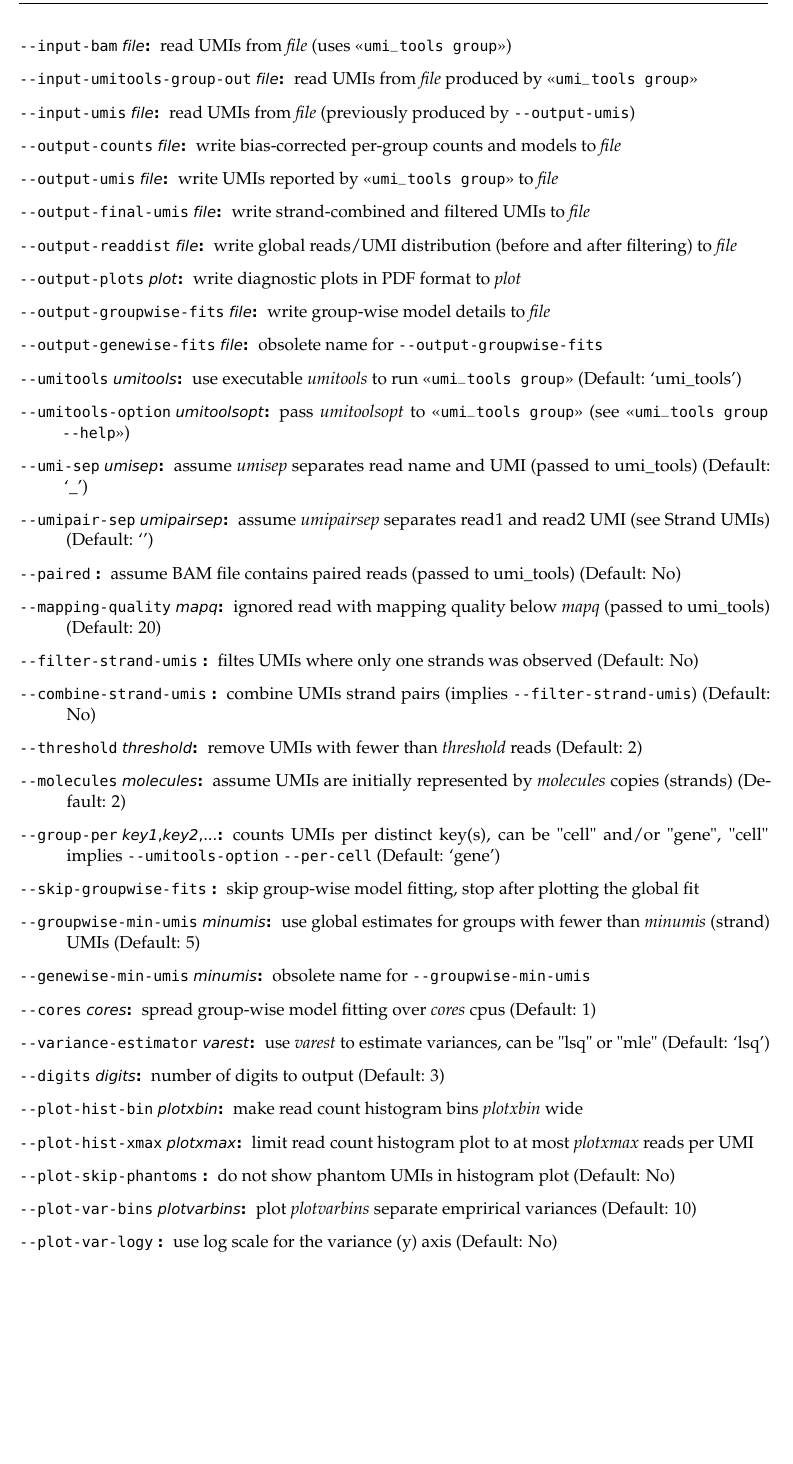
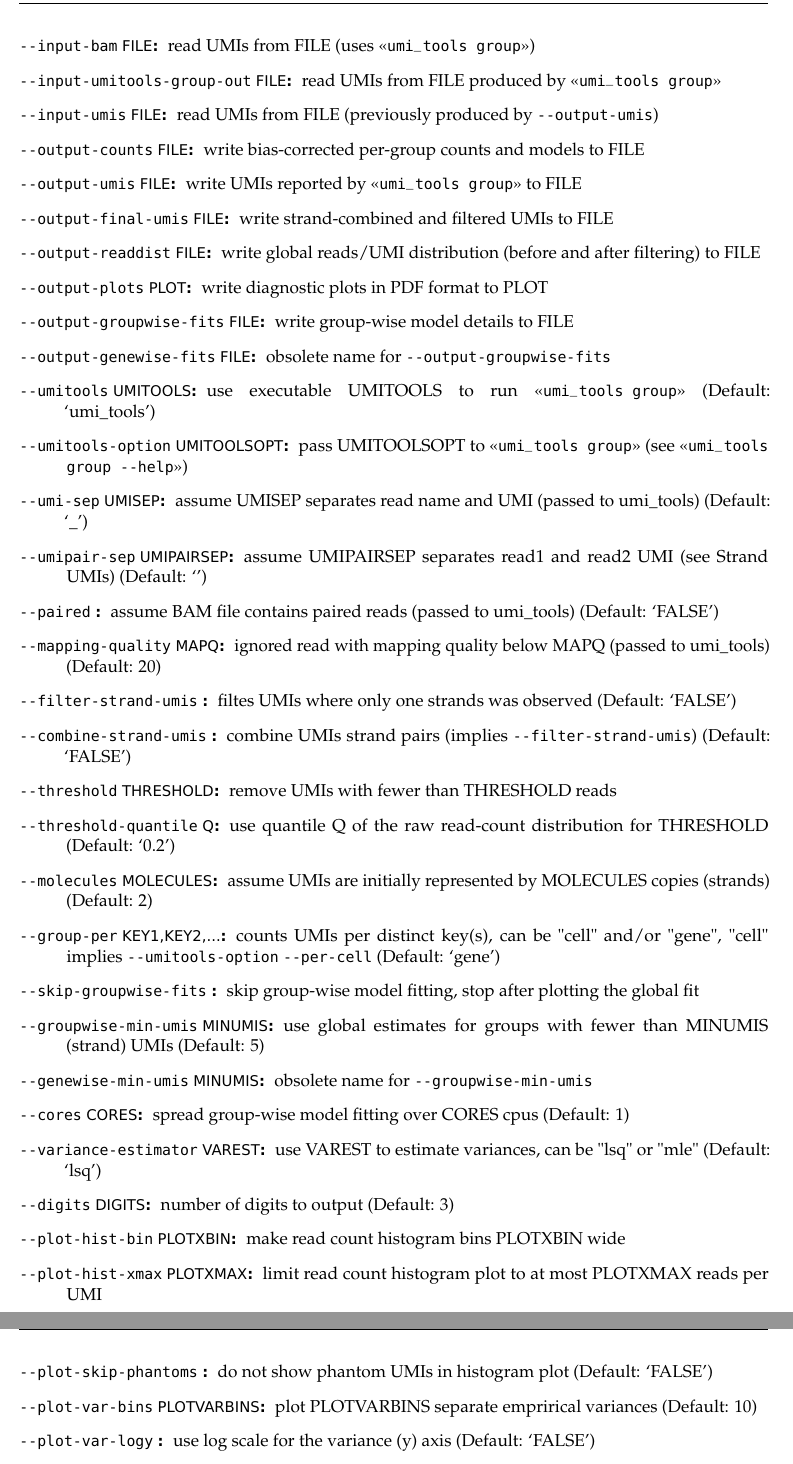
Before and after one commit to Cibiv/trumicount, a LaTeX document (manual/manual.tex, which reads manual/reference.tex): part of page 8 of 12 before the commit and two parts of pages 8 and 9 of 13 after it, the two joined at a grey line, cut so that both start at the same text, the shorter picture padded with empty space. The pictures show the PDF file docs/manual.pdf that the author committed with the source.

Commit message:
Incremented version to 0.9.12

```diff
--- a/manual/reference.tex
+++ b/manual/reference.tex
@@ -1,33 +1,34 @@
-\item[\textmd{\texttt{-{}-input-bam} \textit{file}}:] read UMIs from \textit{file} (uses \guillemotleft\texttt{umi\_tools group}\guillemotright{})
-\item[\textmd{\texttt{-{}-input-umitools-group-out} \textit{file}}:] read UMIs from \textit{file} produced by \guillemotleft\texttt{umi\_tools group}\guillemotright{}
-\item[\textmd{\texttt{-{}-input-umis} \textit{file}}:] read UMIs from \textit{file} (previously produced by \texttt{-{}-output-umis})
-\item[\textmd{\texttt{-{}-output-counts} \textit{file}}:] write bias-corrected per-group counts and models to \textit{file}
-\item[\textmd{\texttt{-{}-output-umis} \textit{file}}:] write UMIs reported by \guillemotleft\texttt{umi\_tools group}\guillemotright{} to \textit{file}
-\item[\textmd{\texttt{-{}-output-final-umis} \textit{file}}:] write strand-combined and filtered UMIs to \textit{file}
-\item[\textmd{\texttt{-{}-output-readdist} \textit{file}}:] write global reads/UMI distribution (before and after filtering) to \textit{file}
-\item[\textmd{\texttt{-{}-output-plots} \textit{plot}}:] write diagnostic plots in PDF format to \textit{plot}
-\item[\textmd{\texttt{-{}-output-groupwise-fits} \textit{file}}:] write group-wise model details to \textit{file}
-\item[\textmd{\texttt{-{}-output-genewise-fits} \textit{file}}:] obsolete name for \texttt{-{}-output-groupwise-fits}
-\item[\textmd{\texttt{-{}-umitools} \textit{umitools}}:] use executable \textit{umitools} to run \guillemotleft\texttt{umi\_tools group}\guillemotright{} (Default: \textrm{`umi\_tools'})
-\item[\textmd{\texttt{-{}-umitools-option} \textit{umitoolsopt}}:] pass \textit{umitoolsopt} to \guillemotleft\texttt{umi\_tools group}\guillemotright{} (see \guillemotleft\texttt{umi\_tools group \texttt{-{}-help}}\guillemotright{})
-\item[\textmd{\texttt{-{}-umi-sep} \textit{umisep}}:] assume \textit{umisep} separates read name and UMI (passed to umi\_tools) (Default: \textrm{`\_'})
-\item[\textmd{\texttt{-{}-umipair-sep} \textit{umipairsep}}:] assume \textit{umipairsep} separates read1 and read2 UMI (see Strand UMIs) (Default: \textrm{`'})
-\item[\textmd{\texttt{-{}-paired} }:] assume BAM file contains paired reads (passed to umi\_tools) (Default: No)
-\item[\textmd{\texttt{-{}-mapping-quality} \textit{mapq}}:] ignored read with mapping quality below \textit{mapq} (passed to umi\_tools) (Default: \textrm{20})
-\item[\textmd{\texttt{-{}-filter-strand-umis} }:] filtes UMIs where only one strands was observed (Default: No)
-\item[\textmd{\texttt{-{}-combine-strand-umis} }:] combine UMIs strand pairs (implies \texttt{-{}-filter-strand-umis}) (Default: No)
-\item[\textmd{\texttt{-{}-threshold} \textit{threshold}}:] remove UMIs with fewer than \textit{threshold} reads (Default: \textrm{2})
-\item[\textmd{\texttt{-{}-molecules} \textit{molecules}}:] assume UMIs are initially represented by \textit{molecules} copies (strands) (Default: \textrm{2})
-\item[\textmd{\texttt{-{}-group-per} \textit{key1},\textit{key2},...}:] counts UMIs per distinct key(s), can be "cell" and/or "gene", "cell" implies \texttt{-{}-umitools-option} \texttt{-{}-per-cell} (Default: \textrm{`gene'})
+\item[\textmd{\texttt{-{}-input-bam} FILE}:] read UMIs from FILE (uses \guillemotleft\texttt{umi\_tools group}\guillemotright{})
+\item[\textmd{\texttt{-{}-input-umitools-group-out} FILE}:] read UMIs from FILE produced by \guillemotleft\texttt{umi\_tools group}\guillemotright{}
+\item[\textmd{\texttt{-{}-input-umis} FILE}:] read UMIs from FILE (previously produced by \texttt{-{}-output-umis})
+\item[\textmd{\texttt{-{}-output-counts} FILE}:] write bias-corrected per-group counts and models to FILE
+\item[\textmd{\texttt{-{}-output-umis} FILE}:] write UMIs reported by \guillemotleft\texttt{umi\_tools group}\guillemotright{} to FILE
+\item[\textmd{\texttt{-{}-output-final-umis} FILE}:] write strand-combined and filtered UMIs to FILE
+\item[\textmd{\texttt{-{}-output-readdist} FILE}:] write global reads/UMI distribution (before and after filtering) to FILE
+\item[\textmd{\texttt{-{}-output-plots} PLOT}:] write diagnostic plots in PDF format to PLOT
+\item[\textmd{\texttt{-{}-output-groupwise-fits} FILE}:] write group-wise model details to FILE
+\item[\textmd{\texttt{-{}-output-genewise-fits} FILE}:] obsolete name for \texttt{-{}-output-groupwise-fits}
+\item[\textmd{\texttt{-{}-umitools} UMITOOLS}:] use executable UMITOOLS to run \guillemotleft\texttt{umi\_tools group}\guillemotright{} (Default: \textrm{`umi\_tools'})
+\item[\textmd{\texttt{-{}-umitools-option} UMITOOLSOPT}:] pass UMITOOLSOPT to \guillemotleft\texttt{umi\_tools group}\guillemotright{} (see \guillemotleft\texttt{umi\_tools group \texttt{-{}-help}}\guillemotright{})
+\item[\textmd{\texttt{-{}-umi-sep} UMISEP}:] assume UMISEP separates read name and UMI (passed to umi\_tools) (Default: \textrm{`\_'})
+\item[\textmd{\texttt{-{}-umipair-sep} UMIPAIRSEP}:] assume UMIPAIRSEP separates read1 and read2 UMI (see Strand UMIs) (Default: \textrm{`'})
+\item[\textmd{\texttt{-{}-paired} }:] assume BAM file contains paired reads (passed to umi\_tools) (Default: \textrm{`FALSE'})
+\item[\textmd{\texttt{-{}-mapping-quality} MAPQ}:] ignored read with mapping quality below MAPQ (passed to umi\_tools) (Default: \textrm{20})
+\item[\textmd{\texttt{-{}-filter-strand-umis} }:] filtes UMIs where only one strands was observed (Default: \textrm{`FALSE'})
+\item[\textmd{\texttt{-{}-combine-strand-umis} }:] combine UMIs strand pairs (implies \texttt{-{}-filter-strand-umis}) (Default: \textrm{`FALSE'})
+\item[\textmd{\texttt{-{}-threshold} THRESHOLD}:] remove UMIs with fewer than THRESHOLD reads
+\item[\textmd{\texttt{-{}-threshold-quantile} Q}:] use quantile Q of the raw read-count distribution for THRESHOLD (Default: \textrm{`0.2'})
+\item[\textmd{\texttt{-{}-molecules} MOLECULES}:] assume UMIs are initially represented by MOLECULES copies (strands) (Default: \textrm{2})
+\item[\textmd{\texttt{-{}-group-per} KEY1,KEY2,...}:] counts UMIs per distinct key(s), can be "cell" and/or "gene", "cell" implies \texttt{-{}-umitools-option} \texttt{-{}-per-cell} (Default: \textrm{`gene'})
 \item[\textmd{\texttt{-{}-skip-groupwise-fits} }:] skip group-wise model fitting, stop after plotting the global fit
-\item[\textmd{\texttt{-{}-groupwise-min-umis} \textit{minumis}}:] use global estimates for groups with fewer than \textit{minumis} (strand) UMIs (Default: \textrm{5})
-\item[\textmd{\texttt{-{}-genewise-min-umis} \textit{minumis}}:] obsolete name for \texttt{-{}-groupwise-min-umis}
-\item[\textmd{\texttt{-{}-cores} \textit{cores}}:] spread group-wise model fitting over \textit{cores} cpus (Default: \textrm{1})
-\item[\textmd{\texttt{-{}-variance-estimator} \textit{varest}}:] use \textit{varest} to estimate variances, can be "lsq" or "mle" (Default: \textrm{`lsq'})
-\item[\textmd{\texttt{-{}-digits} \textit{digits}}:] number of digits to output (Default: \textrm{3})
-\item[\textmd{\texttt{-{}-plot-hist-bin} \textit{plotxbin}}:] make read count histogram bins \textit{plotxbin} wide
-\item[\textmd{\texttt{-{}-plot-hist-xmax} \textit{plotxmax}}:] limit read count histogram plot to at most \textit{plotxmax} reads per UMI
-\item[\textmd{\texttt{-{}-plot-skip-phantoms} }:] do not show phantom UMIs in histogram plot (Default: No)
-\item[\textmd{\texttt{-{}-plot-var-bins} \textit{plotvarbins}}:] plot \textit{plotvarbins} separate emprirical variances (Default: \textrm{10})
-\item[\textmd{\texttt{-{}-plot-var-logy} }:] use log scale for the variance (y) axis (Default: No)
+\item[\textmd{\texttt{-{}-groupwise-min-umis} MINUMIS}:] use global estimates for groups with fewer than MINUMIS (strand) UMIs (Default: \textrm{5})
+\item[\textmd{\texttt{-{}-genewise-min-umis} MINUMIS}:] obsolete name for \texttt{-{}-groupwise-min-umis}
+\item[\textmd{\texttt{-{}-cores} CORES}:] spread group-wise model fitting over CORES cpus (Default: \textrm{1})
+\item[\textmd{\texttt{-{}-variance-estimator} VAREST}:] use VAREST to estimate variances, can be "lsq" or "mle" (Default: \textrm{`lsq'})
+\item[\textmd{\texttt{-{}-digits} DIGITS}:] number of digits to output (Default: \textrm{3})
+\item[\textmd{\texttt{-{}-plot-hist-bin} PLOTXBIN}:] make read count histogram bins PLOTXBIN wide
+\item[\textmd{\texttt{-{}-plot-hist-xmax} PLOTXMAX}:] limit read count histogram plot to at most PLOTXMAX reads per UMI
+\item[\textmd{\texttt{-{}-plot-skip-phantoms} }:] do not show phantom UMIs in histogram plot (Default: \textrm{`FALSE'})
+\item[\textmd{\texttt{-{}-plot-var-bins} PLOTVARBINS}:] plot PLOTVARBINS separate emprirical variances (Default: \textrm{10})
+\item[\textmd{\texttt{-{}-plot-var-logy} }:] use log scale for the variance (y) axis (Default: \textrm{`FALSE'})
 \item[\textmd{\texttt{-{}-verbose} }:] enable verbose output
```
Also changed, not shown: manual/manual.tex (+1 -1 lines), docs/manual.pdf, 1 other file.
